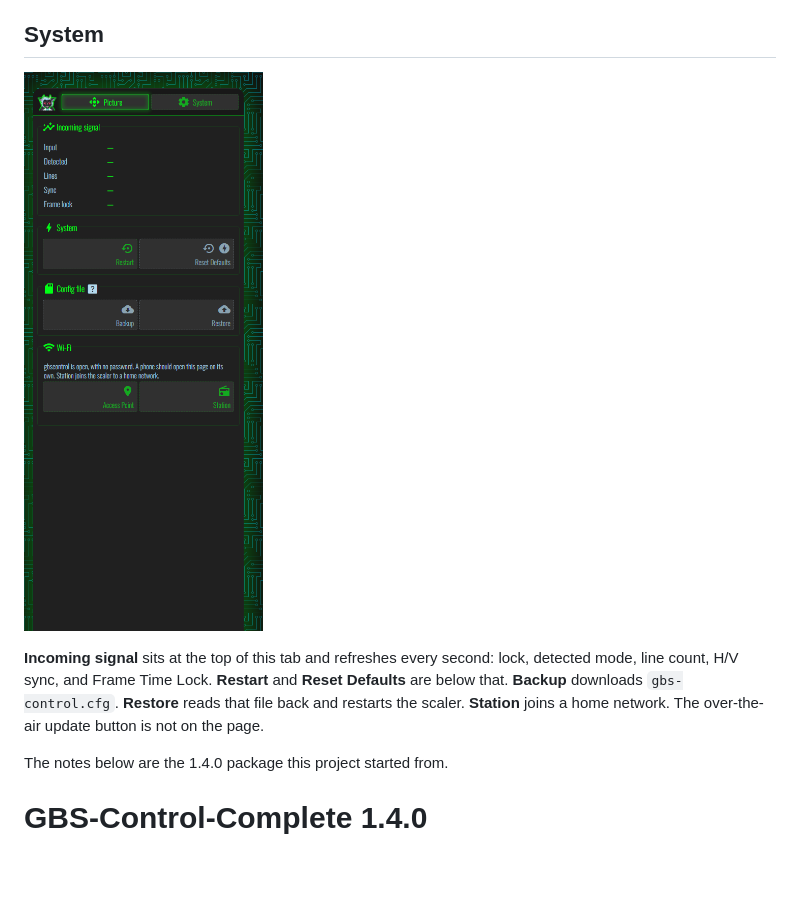
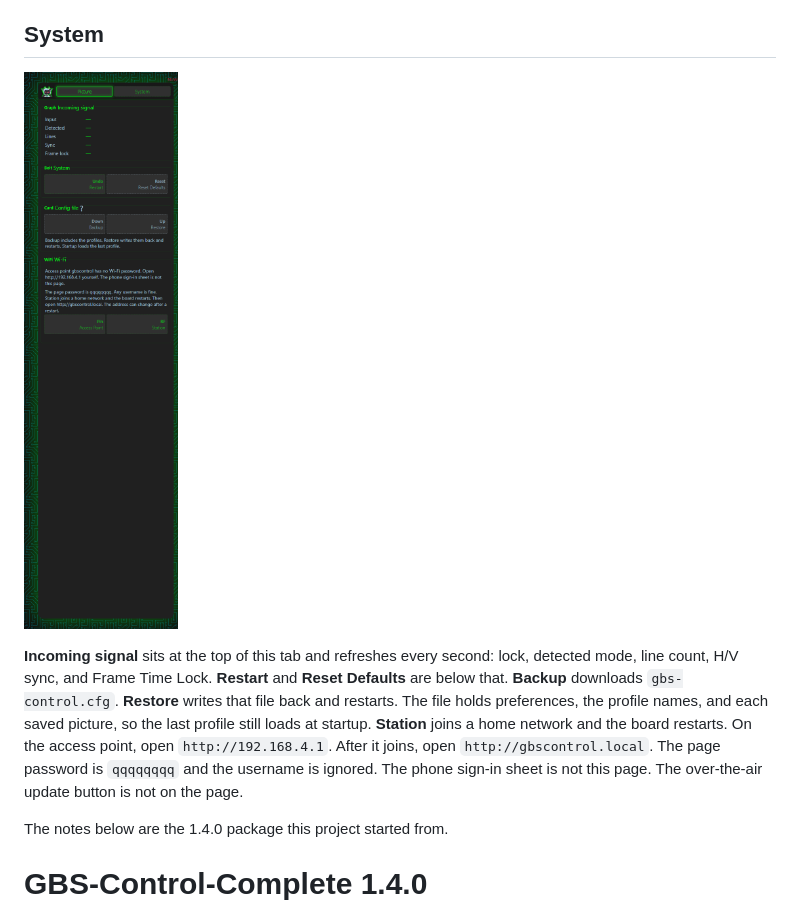
Before and after one commit to tmdrake/gbs-control, a Markdown page: README.md, the part around one of its changes. GitHub-like rendering; pictures changed too: images/wifi-page.png; blank space fills up the shorter version.

```diff
--- a/README.md
+++ b/README.md
@@ -156,7 +156,7 @@ The TV5725 factory OSD icons appear on the video for a couple of seconds at lock
 
 ![System page](images/wifi-page.png)
 
-**Incoming signal** sits at the top of this tab and refreshes every second: lock, detected mode, line count, H/V sync, and Frame Time Lock. **Restart** and **Reset Defaults** are below that. **Backup** downloads `gbs-control.cfg`. **Restore** reads that file back and restarts the scaler. **Station** joins a home network. The over-the-air update button is not on the page.
+**Incoming signal** sits at the top of this tab and refreshes every second: lock, detected mode, line count, H/V sync, and Frame Time Lock. **Restart** and **Reset Defaults** are below that. **Backup** downloads `gbs-control.cfg`. **Restore** writes that file back and restarts. The file holds preferences, the profile names, and each saved picture, so the last profile still loads at startup. **Station** joins a home network and the board restarts. On the access point, open `http://192.168.4.1`. After it joins, open `http://gbscontrol.local`. The page password is `qqqqqqqq` and the username is ignored. The phone sign-in sheet is not this page. The over-the-air update button is not on the page.
 
 The notes below are the 1.4.0 package this project started from.
 
```
Also changed, not shown: other parts of README.md (+2 -2 lines), images/picture-page.png, 3 other files.
